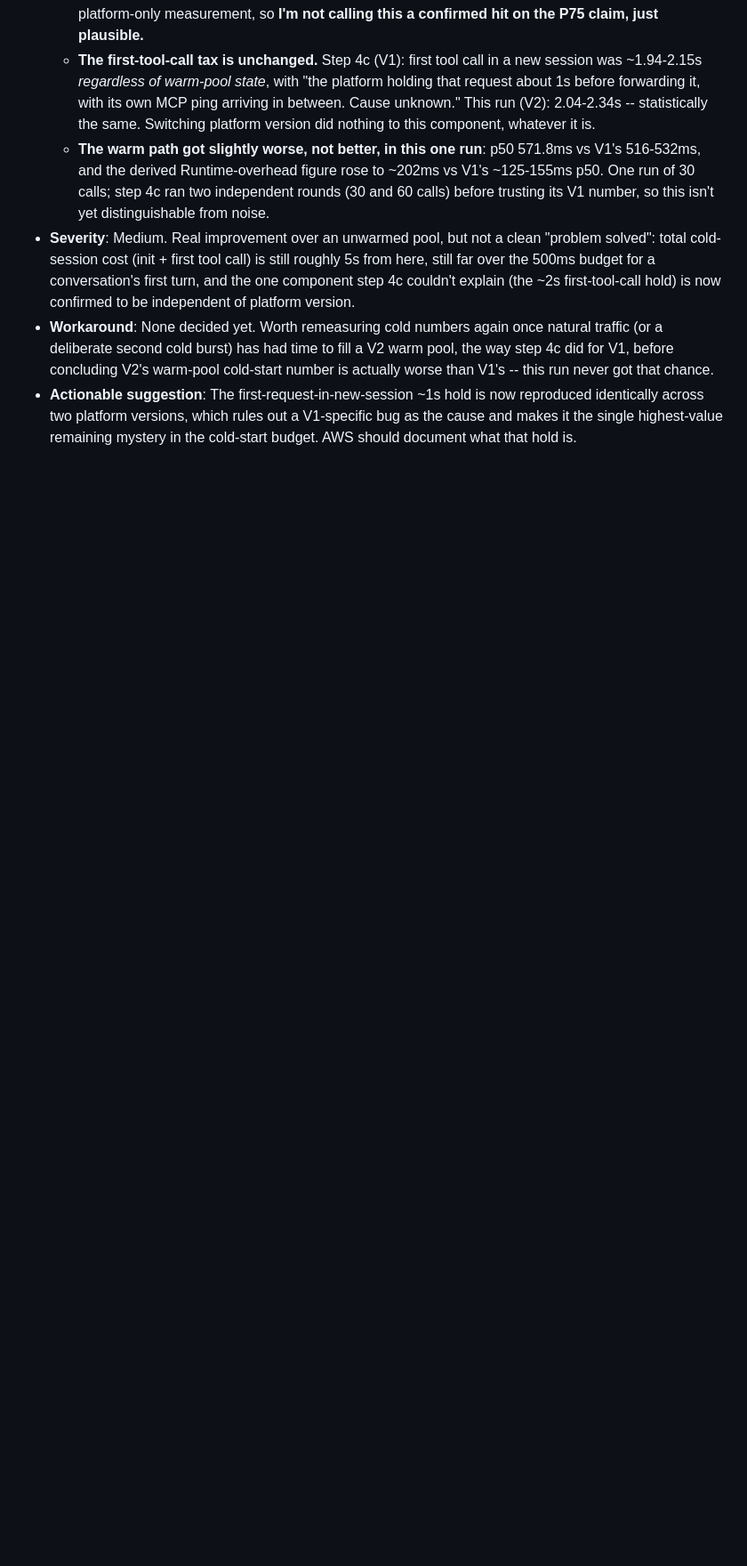
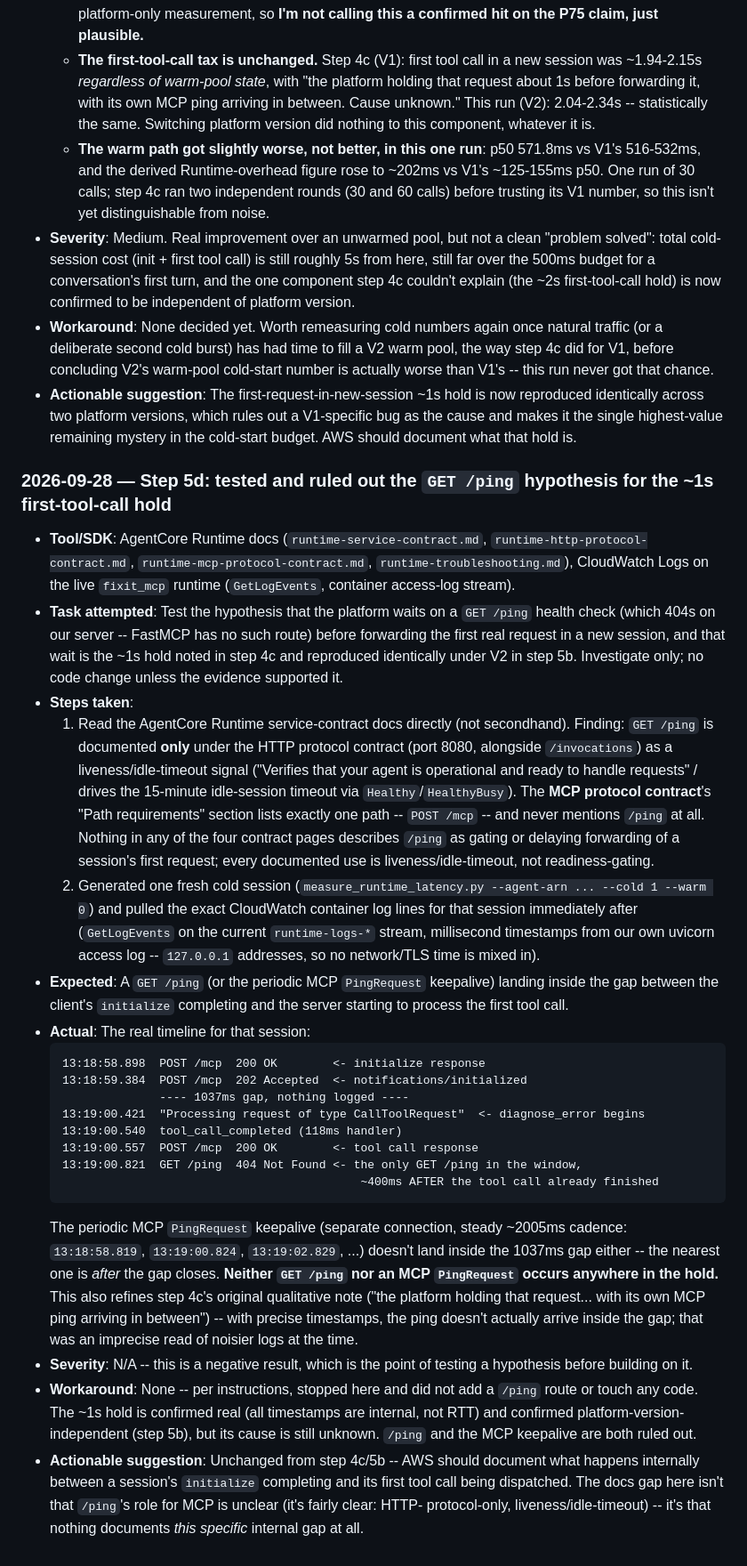
Before and after one commit to sadishihab/fixit-mcp, a Markdown page: FRICTION_LOG.md, the part around the change. Shown at 89% size. Rendered like a GitHub page; blank space fills up the shorter version.

Commit message:
Test and rule out the GET /ping hypothesis for the cold first-call hold (step 5d)
Read the AgentCore Runtime service contract docs directly: /ping is
documented only under the HTTP protocol contract (liveness/idle-timeout
signal), not the MCP protocol contract, which lists just POST /mcp.
Nothing documents /ping as gating traffic to a new session.

Confirmed against real CloudWatch timestamps on the live runtime: the
~1037ms gap between notifications/initialized (202) and the server
starting to process the first CallToolRequest contains neither a GET
/ping nor the periodic MCP PingRequest keepalive. The nearest GET /ping
404 lands ~400ms after the tool call had already completed.

Per instructions, stopped here -- no /ping route added, nothing deployed.
The hold is confirmed real and platform-version-independent, but its
cause is still unknown.

Co-Authored-By: Claude Sonnet 5 <noreply@anthropic.com>

````diff
--- a/FRICTION_LOG.md
+++ b/FRICTION_LOG.md
@@ -1919,3 +1919,70 @@ Template for each entry:
   a V1-specific bug as the cause and makes it the single highest-value
   remaining mystery in the cold-start budget. AWS should document what
   that hold is.
+
+### 2026-09-28 — Step 5d: tested and ruled out the `GET /ping` hypothesis for the ~1s first-tool-call hold
+
+- **Tool/SDK**: AgentCore Runtime docs (`runtime-service-contract.md`,
+  `runtime-http-protocol-contract.md`, `runtime-mcp-protocol-contract.md`,
+  `runtime-troubleshooting.md`), CloudWatch Logs on the live `fixit_mcp`
+  runtime (`GetLogEvents`, container access-log stream).
+- **Task attempted**: Test the hypothesis that the platform waits on a
+  `GET /ping` health check (which 404s on our server -- FastMCP has no
+  such route) before forwarding the first real request in a new session,
+  and that wait is the ~1s hold noted in step 4c and reproduced identically
+  under V2 in step 5b. Investigate only; no code change unless the
+  evidence supported it.
+- **Steps taken**:
+  1. Read the AgentCore Runtime service-contract docs directly (not
+     secondhand). Finding: `GET /ping` is documented **only** under the
+     HTTP protocol contract (port 8080, alongside `/invocations`) as a
+     liveness/idle-timeout signal ("Verifies that your agent is
+     operational and ready to handle requests" / drives the 15-minute
+     idle-session timeout via `Healthy`/`HealthyBusy`). The **MCP protocol
+     contract**'s "Path requirements" section lists exactly one path --
+     `POST /mcp` -- and never mentions `/ping` at all. Nothing in any of
+     the four contract pages describes `/ping` as gating or delaying
+     forwarding of a session's first request; every documented use is
+     liveness/idle-timeout, not readiness-gating.
+  2. Generated one fresh cold session
+     (`measure_runtime_latency.py --agent-arn ... --cold 1 --warm 0`) and
+     pulled the exact CloudWatch container log lines for that session
+     immediately after (`GetLogEvents` on the current `runtime-logs-*`
+     stream, millisecond timestamps from our own uvicorn access log --
+     `127.0.0.1` addresses, so no network/TLS time is mixed in).
+- **Expected**: A `GET /ping` (or the periodic MCP `PingRequest` keepalive)
+  landing inside the gap between the client's `initialize` completing and
+  the server starting to process the first tool call.
+- **Actual**: The real timeline for that session:
+  ```
+  13:18:58.898  POST /mcp  200 OK        <- initialize response
+  13:18:59.384  POST /mcp  202 Accepted  <- notifications/initialized
+                ---- 1037ms gap, nothing logged ----
+  13:19:00.421  "Processing request of type CallToolRequest"  <- diagnose_error begins
+  13:19:00.540  tool_call_completed (118ms handler)
+  13:19:00.557  POST /mcp  200 OK        <- tool call response
+  13:19:00.821  GET /ping  404 Not Found <- the only GET /ping in the window,
+                                             ~400ms AFTER the tool call already finished
+  ```
+  The periodic MCP `PingRequest` keepalive (separate connection, steady
+  ~2005ms cadence: `13:18:58.819`, `13:19:00.824`, `13:19:02.829`, ...)
+  doesn't land inside the 1037ms gap either -- the nearest one is *after*
+  the gap closes. **Neither `GET /ping` nor an MCP `PingRequest` occurs
+  anywhere in the hold.** This also refines step 4c's original qualitative
+  note ("the platform holding that request... with its own MCP ping
+  arriving in between") -- with precise timestamps, the ping doesn't
+  actually arrive inside the gap; that was an imprecise read of noisier
+  logs at the time.
+- **Severity**: N/A -- this is a negative result, which is the point of
+  testing a hypothesis before building on it.
+- **Workaround**: None -- per instructions, stopped here and did not add a
+  `/ping` route or touch any code. The ~1s hold is confirmed real (all
+  timestamps are internal, not RTT) and confirmed platform-version-
+  independent (step 5b), but its cause is still unknown. `/ping` and the
+  MCP keepalive are both ruled out.
+- **Actionable suggestion**: Unchanged from step 4c/5b -- AWS should
+  document what happens internally between a session's `initialize`
+  completing and its first tool call being dispatched. The docs gap here
+  isn't that `/ping`'s role for MCP is unclear (it's fairly clear: HTTP-
+  protocol-only, liveness/idle-timeout) -- it's that nothing documents
+  *this specific* internal gap at all.
````
